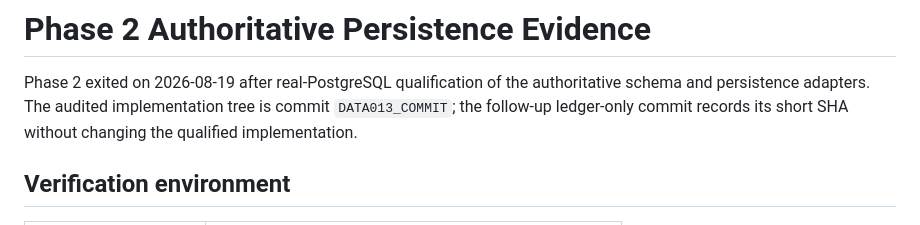
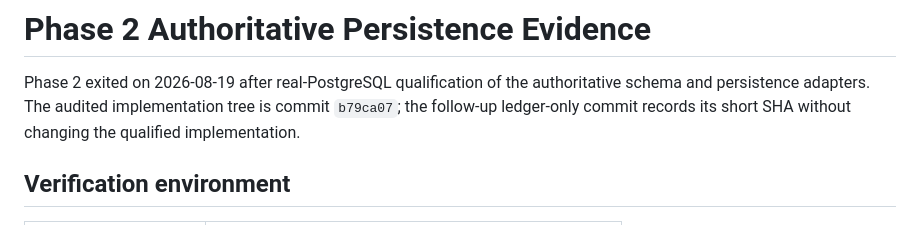
Before and after one commit to bdobrica/ThinkPixelAG, a Markdown page: docs/phase-2-evidence.md, the part around the change. Rendered like a GitHub page.

```diff
--- a/docs/phase-2-evidence.md
+++ b/docs/phase-2-evidence.md
@@ -2,7 +2,7 @@
 
 Phase 2 exited on 2026-08-19 after real-PostgreSQL qualification of the
 authoritative schema and persistence adapters. The audited implementation tree
-is commit `DATA013_COMMIT`; the follow-up ledger-only commit records its short
+is commit `b79ca07`; the follow-up ledger-only commit records its short
 SHA without changing the qualified implementation.
 
 ## Verification environment
```
Also changed, not shown: TODO.md (+2 -2 lines).
